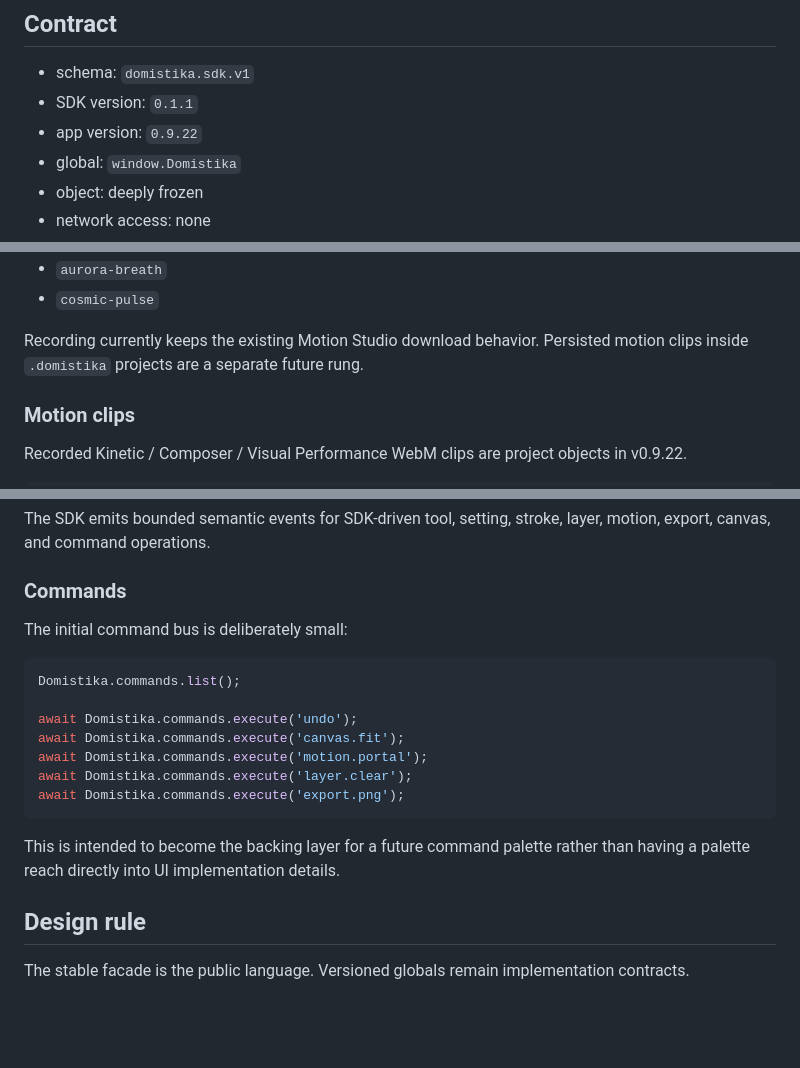
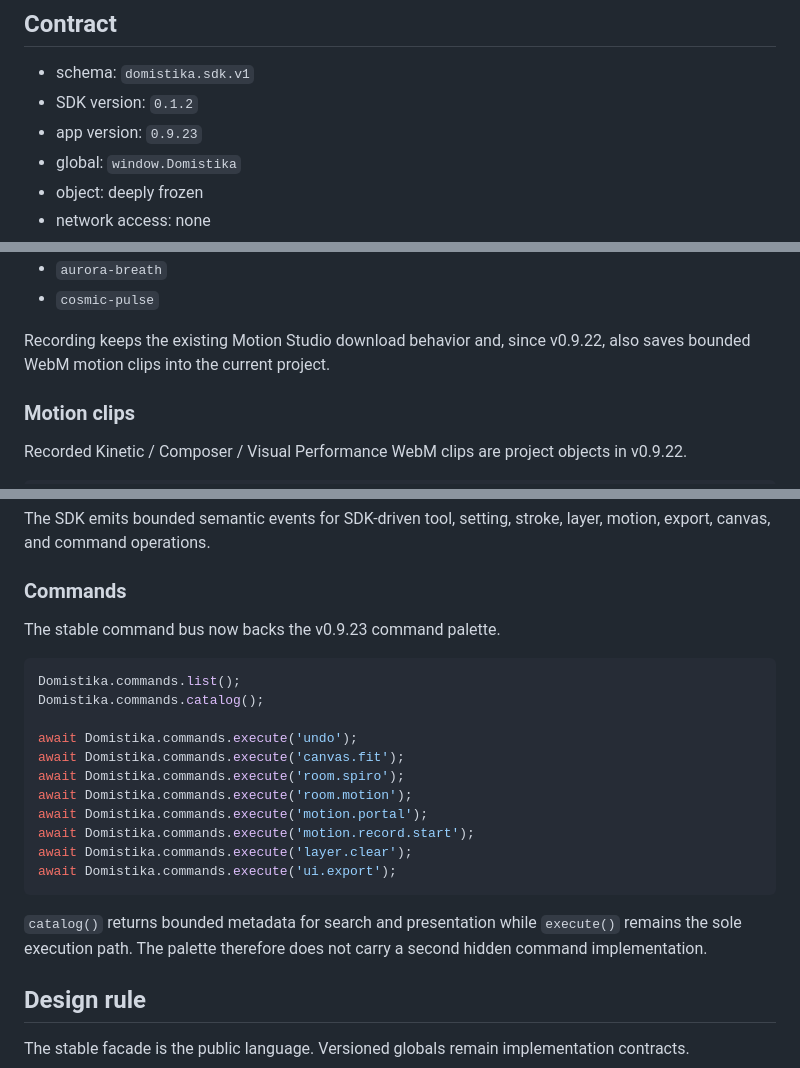
Before and after one commit to MichaelWave369/Domistika, a Markdown page: docs/STABLE_SDK_V0921.md, 3 parts joined by grey strips. Drawn GitHub-style; blank space fills up the shorter version.

Commit message:
docs: advance SDK command catalog to v0.1.2

````diff
--- a/docs/STABLE_SDK_V0921.md
+++ b/docs/STABLE_SDK_V0921.md
@@ -13,8 +13,8 @@ The purpose is to give humans, local scripts, accessibility tools, MIDI controll
 ## Contract
 
 - schema: `domistika.sdk.v1`
-- SDK version: `0.1.1`
-- app version: `0.9.22`
+- SDK version: `0.1.2`
+- app version: `0.9.23`
 - global: `window.Domistika`
 - object: deeply frozen
 - network access: none
@@ -186,7 +186,7 @@ Known Visual Performance scenes:
 - `aurora-breath`
 - `cosmic-pulse`
 
-Recording currently keeps the existing Motion Studio download behavior. Persisted motion clips inside `.domistika` projects are a separate future rung.
+Recording keeps the existing Motion Studio download behavior and, since v0.9.22, also saves bounded WebM motion clips into the current project.
 
 ### Motion clips
 
@@ -240,19 +240,23 @@ The SDK emits bounded semantic events for SDK-driven tool, setting, stroke, laye
 
 ### Commands
 
-The initial command bus is deliberately small:
+The stable command bus now backs the v0.9.23 command palette.
 
 ```js
 Domistika.commands.list();
+Domistika.commands.catalog();
 
 await Domistika.commands.execute('undo');
 await Domistika.commands.execute('canvas.fit');
+await Domistika.commands.execute('room.spiro');
+await Domistika.commands.execute('room.motion');
 await Domistika.commands.execute('motion.portal');
+await Domistika.commands.execute('motion.record.start');
 await Domistika.commands.execute('layer.clear');
-await Domistika.commands.execute('export.png');
+await Domistika.commands.execute('ui.export');
 ```
 
-This is intended to become the backing layer for a future command palette rather than having a palette reach directly into UI implementation details.
+`catalog()` returns bounded metadata for search and presentation while `execute()` remains the sole execution path. The palette therefore does not carry a second hidden command implementation.
 
 ## Design rule
 
````
